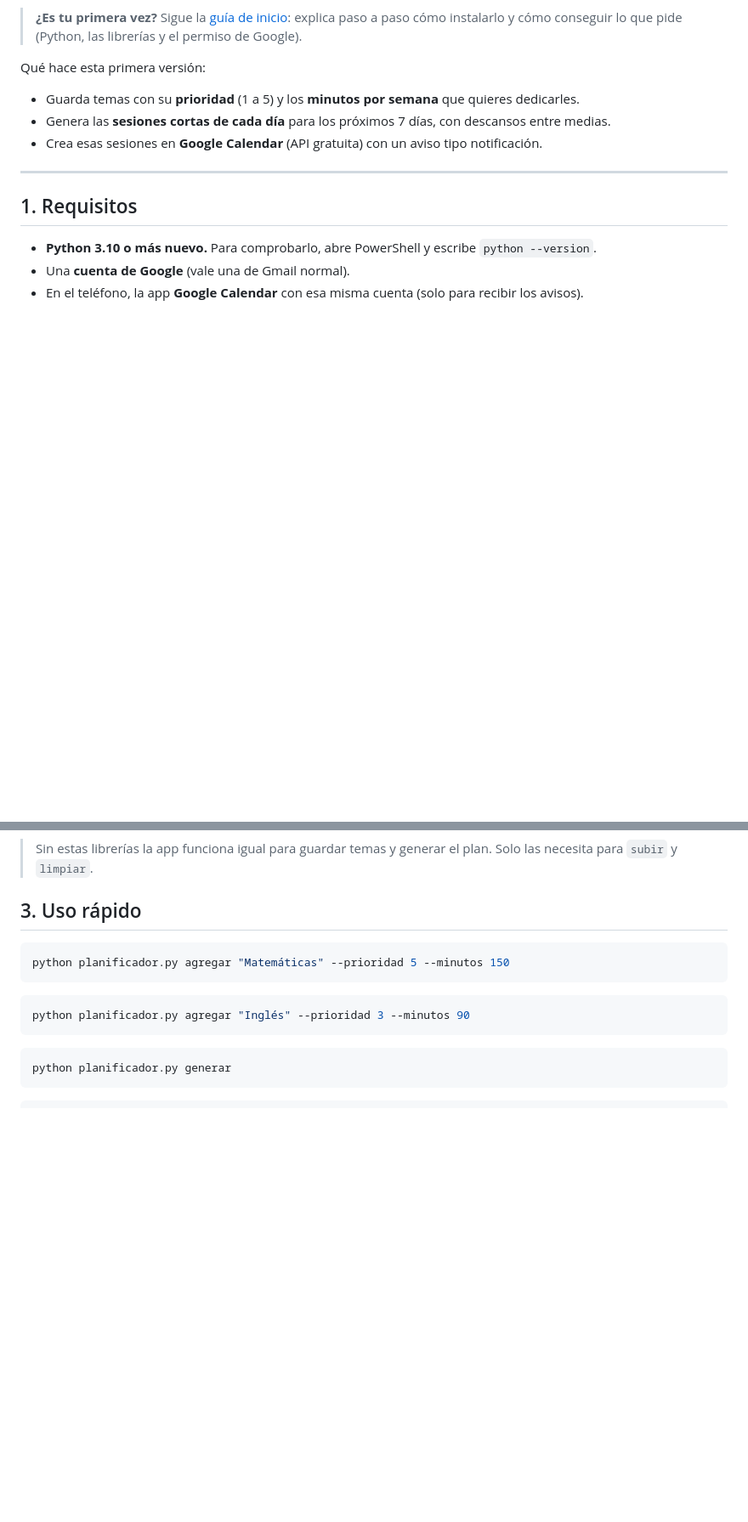
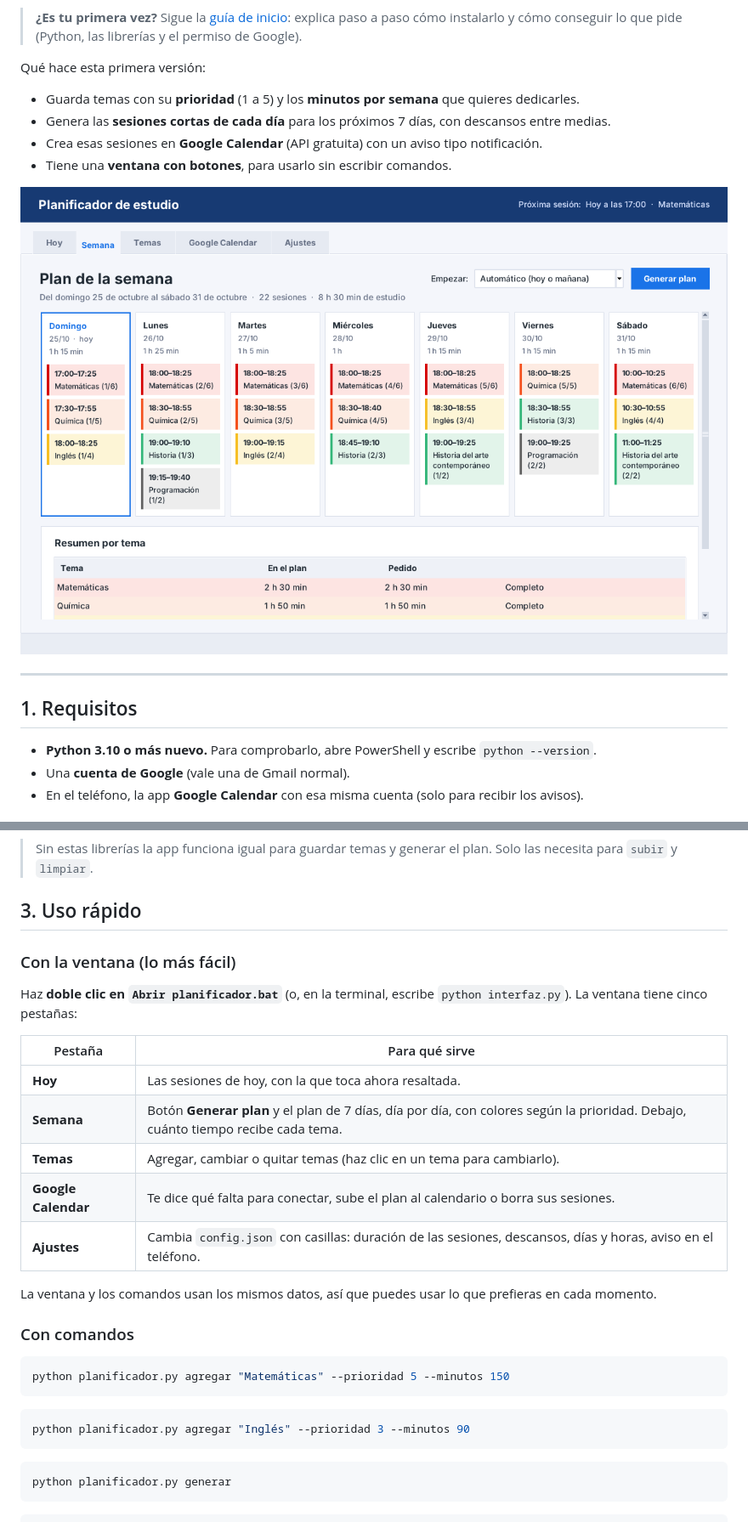
Before and after one commit to emi0000000/study-planner, a Markdown page: README.md, 2 parts joined by grey strips. Shown at 85% size. Drawn GitHub-style; pictures changed too: docs/ventana.png (added); blank space fills up the shorter version.

````diff
--- a/README.md
+++ b/README.md
@@ -12,6 +12,9 @@ Qué hace esta primera versión:
 - Guarda temas con su **prioridad** (1 a 5) y los **minutos por semana** que quieres dedicarles.
 - Genera las **sesiones cortas de cada día** para los próximos 7 días, con descansos entre medias.
 - Crea esas sesiones en **Google Calendar** (API gratuita) con un aviso tipo notificación.
+- Tiene una **ventana con botones**, para usarlo sin escribir comandos.
+
+![La ventana del planificador: el plan de la semana, día por día y con colores según la prioridad](docs/ventana.png)
 
 ---
 
@@ -34,6 +37,22 @@ python -m pip install -r requirements.txt
 > Sin estas librerías la app funciona igual para guardar temas y generar el plan. Solo las necesita para `subir` y `limpiar`.
 
 ## 3. Uso rápido
+
+### Con la ventana (lo más fácil)
+
+Haz **doble clic en `Abrir planificador.bat`** (o, en la terminal, escribe `python interfaz.py`). La ventana tiene cinco pestañas:
+
+| Pestaña | Para qué sirve |
+|---|---|
+| **Hoy** | Las sesiones de hoy, con la que toca ahora resaltada. |
+| **Semana** | Botón **Generar plan** y el plan de 7 días, día por día, con colores según la prioridad. Debajo, cuánto tiempo recibe cada tema. |
+| **Temas** | Agregar, cambiar o quitar temas (haz clic en un tema para cambiarlo). |
+| **Google Calendar** | Te dice qué falta para conectar, sube el plan al calendario o borra sus sesiones. |
+| **Ajustes** | Cambia `config.json` con casillas: duración de las sesiones, descansos, días y horas, aviso en el teléfono. |
+
+La ventana y los comandos usan los mismos datos, así que puedes usar lo que prefieras en cada momento.
+
+### Con comandos
 
 ```bash
 python planificador.py agregar "Matemáticas" --prioridad 5 --minutos 150
````
Also changed, not shown: other parts of README.md (+5 -2 lines), GUIA_DE_INICIO.md (+27 -22 lines), 11 other files.
